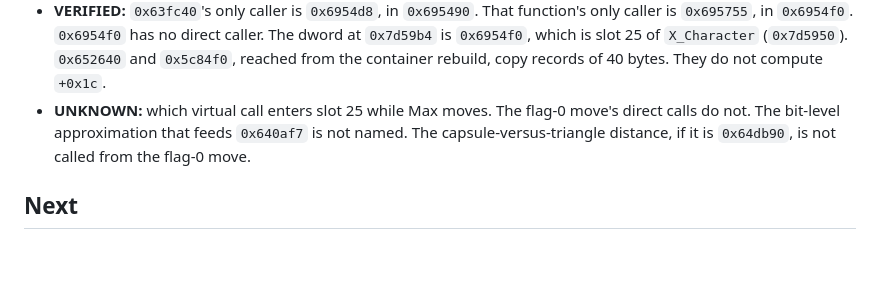
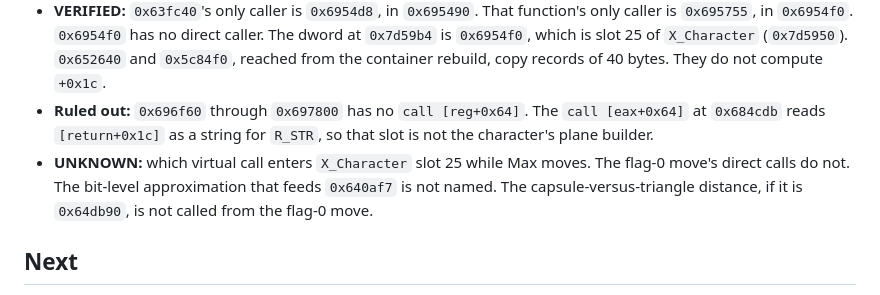
Before and after one commit to giuliozelante/open-max-payne, a Markdown page: docs/rea/2026-11-08-character-collision.md, the part around the change. Rendered like a GitHub page; blank space fills up the shorter version.

Commit message:
docs: the character update does not call slot 25 directly
The update through 0x697800 has no call through +0x64, and the call at 0x684cdb reads a string.

```diff
--- a/docs/rea/2026-11-08-character-collision.md
+++ b/docs/rea/2026-11-08-character-collision.md
@@ -147,9 +147,11 @@ records what is read so far and where the reading goes next.
   `0x6954f0`. `0x6954f0` has no direct caller. The dword at `0x7d59b4` is `0x6954f0`, which is slot 25 of
   `X_Character` (`0x7d5950`). `0x652640` and `0x5c84f0`, reached from the container rebuild, copy records of 40 bytes.
   They do not compute `+0x1c`.
-- **UNKNOWN:** which virtual call enters slot 25 while Max moves. The flag-0 move's direct calls do not. The
-  bit-level approximation that feeds `0x640af7` is not named. The capsule-versus-triangle distance, if it is
-  `0x64db90`, is not called from the flag-0 move.
+- **Ruled out:** `0x696f60` through `0x697800` has no `call [reg+0x64]`. The `call [eax+0x64]` at `0x684cdb`
+  reads `[return+0x1c]` as a string for `R_STR`, so that slot is not the character's plane builder.
+- **UNKNOWN:** which virtual call enters `X_Character` slot 25 while Max moves. The flag-0 move's direct calls do
+  not. The bit-level approximation that feeds `0x640af7` is not named. The capsule-versus-triangle distance, if it
+  is `0x64db90`, is not called from the flag-0 move.
 
 ## Next
 
```
